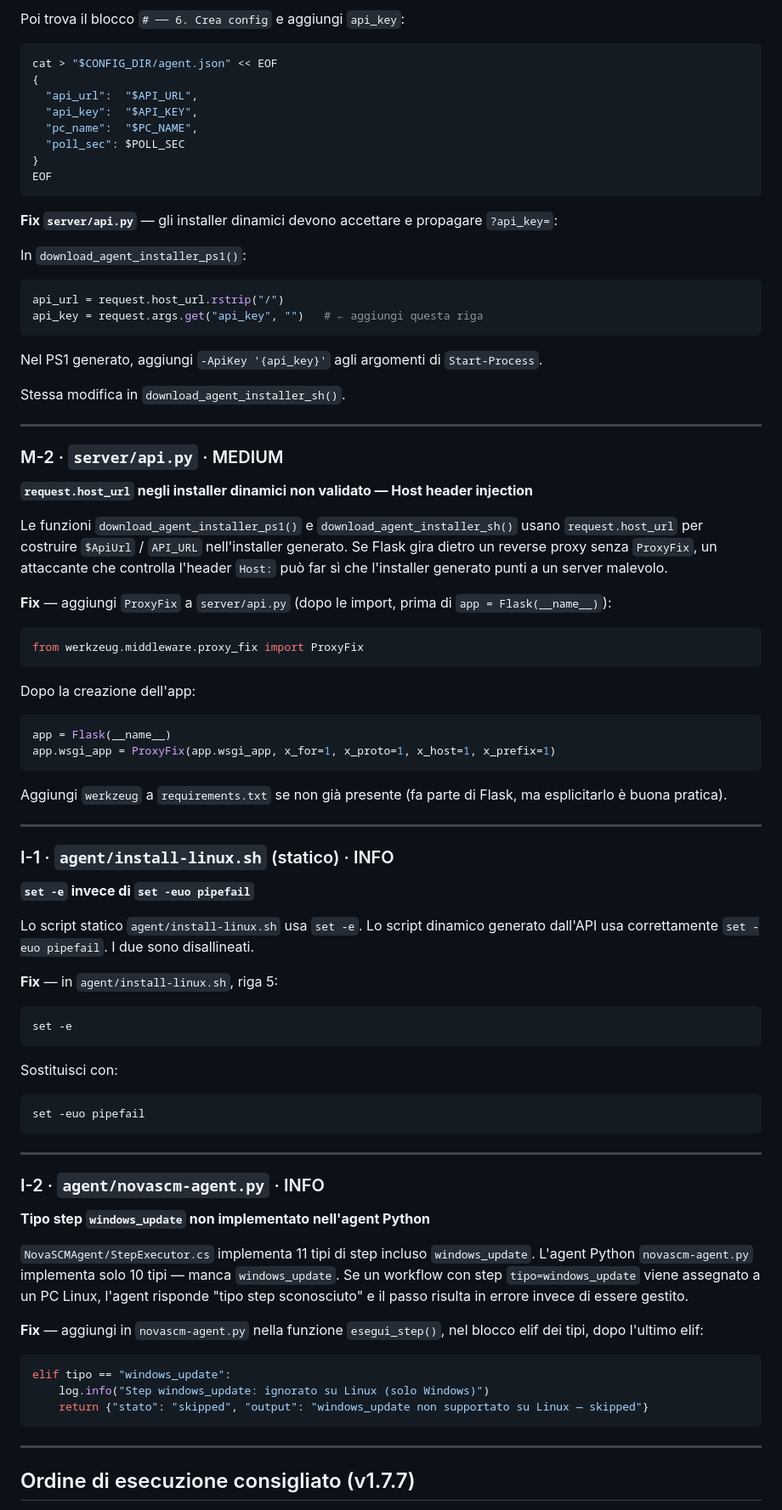
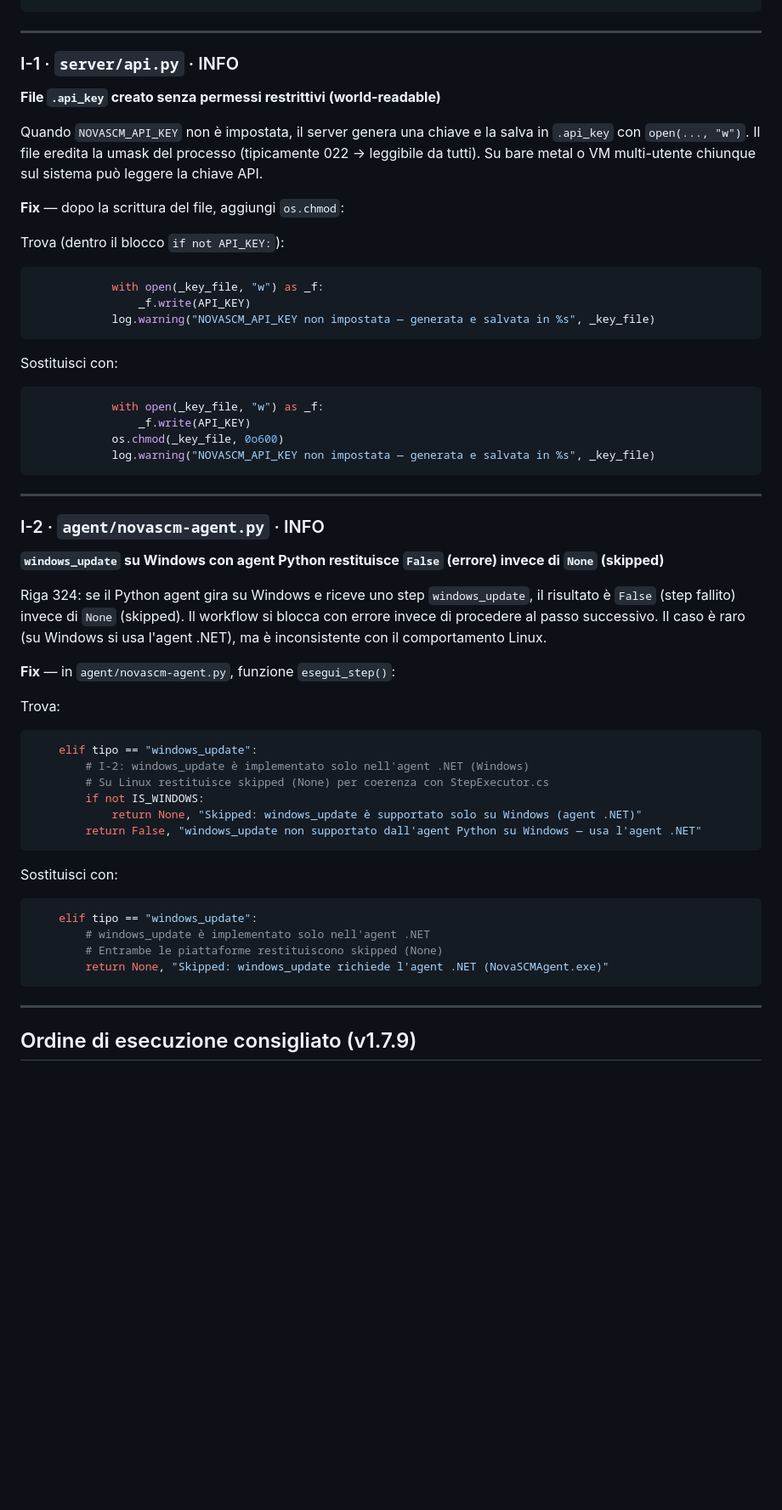
Before and after one commit to ClaudioBecchis/NovaSCM, a Markdown page: CLAUDE.md, the part around one of its changes. Shown at 85% size. Rendered like a GitHub page; blank space fills up the shorter version.

````diff
--- a/CLAUDE.md
+++ b/CLAUDE.md
@@ -80,75 +65,54 @@ API_KEY=""
-Poi trova il blocco `# ── 6. Crea config` e aggiungi `api_key`:
-```bash
-cat > "$CONFIG_DIR/agent.json" << EOF
-{
-  "api_url":  "$API_URL",
-  "api_key":  "$API_KEY",
-  "pc_name":  "$PC_NAME",
-  "poll_sec": $POLL_SEC
-}
-EOF
-```
-
-**Fix `server/api.py`** — gli installer dinamici devono accettare e propagare `?api_key=`:
-
-In `download_agent_installer_ps1()`:
-```python
-api_url = request.host_url.rstrip("/")
-api_key = request.args.get("api_key", "")   # ← aggiungi questa riga
-```
-Nel PS1 generato, aggiungi `-ApiKey '{api_key}'` agli argomenti di `Start-Process`.
-
-Stessa modifica in `download_agent_installer_sh()`.
 
 ---
 
-### M-2 · `server/api.py` · MEDIUM
-**`request.host_url` negli installer dinamici non validato — Host header injection**
+### I-1 · `server/api.py` · INFO
+**File `.api_key` creato senza permessi restrittivi (world-readable)**
 
-Le funzioni `download_agent_installer_ps1()` e `download_agent_installer_sh()` usano `request.host_url` per costruire `$ApiUrl` / `API_URL` nell'installer generato. Se Flask gira dietro un reverse proxy senza `ProxyFix`, un attaccante che controlla l'header `Host:` può far sì che l'installer generato punti a un server malevolo.
+Quando `NOVASCM_API_KEY` non è impostata, il server genera una chiave e la salva in `.api_key` con `open(..., "w")`. Il file eredita la umask del processo (tipicamente 022 → leggibile da tutti). Su bare metal o VM multi-utente chiunque sul sistema può leggere la chiave API.
 
-**Fix** — aggiungi `ProxyFix` a `server/api.py` (dopo le import, prima di `app = Flask(__name__)`):
+**Fix** — dopo la scrittura del file, aggiungi `os.chmod`:
+
+Trova (dentro il blocco `if not API_KEY:`):
 ```python
-from werkzeug.middleware.proxy_fix import ProxyFix
-```
-Dopo la creazione dell'app:
-```python
-app = Flask(__name__)
-app.wsgi_app = ProxyFix(app.wsgi_app, x_for=1, x_proto=1, x_host=1, x_prefix=1)
-```
-Aggiungi `werkzeug` a `requirements.txt` se non già presente (fa parte di Flask, ma esplicitarlo è buona pratica).
-
----
-
-### I-1 · `agent/install-linux.sh` (statico) · INFO
-**`set -e` invece di `set -euo pipefail`**
-
-Lo script statico `agent/install-linux.sh` usa `set -e`. Lo script dinamico generato dall'API usa correttamente `set -euo pipefail`. I due sono disallineati.
-
-**Fix** — in `agent/install-linux.sh`, riga 5:
-```bash
-set -e
+            with open(_key_file, "w") as _f:
+                _f.write(API_KEY)
+            log.warning("NOVASCM_API_KEY non impostata — generata e salvata in %s", _key_file)
 ```
 Sostituisci con:
-```bash
-set -euo pipefail
+```python
+            with open(_key_file, "w") as _f:
+                _f.write(API_KEY)
+            os.chmod(_key_file, 0o600)
+            log.warning("NOVASCM_API_KEY non impostata — generata e salvata in %s", _key_file)
 ```
 
 ---
 
 ### I-2 · `agent/novascm-agent.py` · INFO
-**Tipo step `windows_update` non implementato nell'agent Python**
+**`windows_update` su Windows con agent Python restituisce `False` (errore) invece di `None` (skipped)**
 
-`NovaSCMAgent/StepExecutor.cs` implementa 11 tipi di step incluso `windows_update`. L'agent Python `novascm-agent.py` implementa solo 10 tipi — manca `windows_update`. Se un workflow con step `tipo=windows_update` viene assegnato a un PC Linux, l'agent risponde "tipo step sconosciuto" e il passo risulta in errore invece di essere gestito.
+Riga 324: se il Python agent gira su Windows e riceve uno step `windows_update`, il risultato è `False` (step fallito) invece di `None` (skipped). Il workflow si blocca con errore invece di procedere al passo successivo. Il caso è raro (su Windows si usa l'agent .NET), ma è inconsistente con il comportamento Linux.
 
-**Fix** — aggiungi in `novascm-agent.py` nella funzione `esegui_step()`, nel blocco elif dei tipi, dopo l'ultimo elif:
+**Fix** — in `agent/novascm-agent.py`, funzione `esegui_step()`:
+
+Trova:
 ```python
-elif tipo == "windows_update":
-    log.info("Step windows_update: ignorato su Linux (solo Windows)")
-    return {"stato": "skipped", "output": "windows_update non supportato su Linux — skipped"}
+    elif tipo == "windows_update":
+        # I-2: windows_update è implementato solo nell'agent .NET (Windows)
+        # Su Linux restituisce skipped (None) per coerenza con StepExecutor.cs
+        if not IS_WINDOWS:
+            return None, "Skipped: windows_update è supportato solo su Windows (agent .NET)"
+        return False, "windows_update non supportato dall'agent Python su Windows — usa l'agent .NET"
+```
+Sostituisci con:
+```python
+    elif tipo == "windows_update":
+        # windows_update è implementato solo nell'agent .NET
+        # Entrambe le piattaforme restituiscono skipped (None)
+        return None, "Skipped: windows_update richiede l'agent .NET (NovaSCMAgent.exe)"
 ```
 
 ---
 
-## Ordine di esecuzione consigliato (v1.7.7)
+## Ordine di esecuzione consigliato (v1.7.9)
 
````
Also changed, not shown: other parts of CLAUDE.md (+79 -89 lines).
